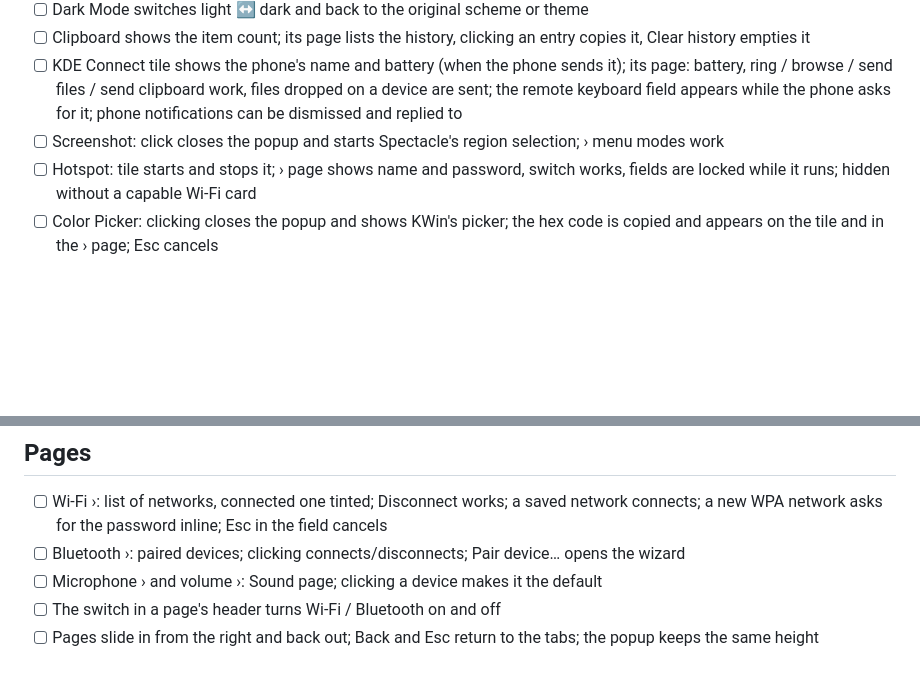
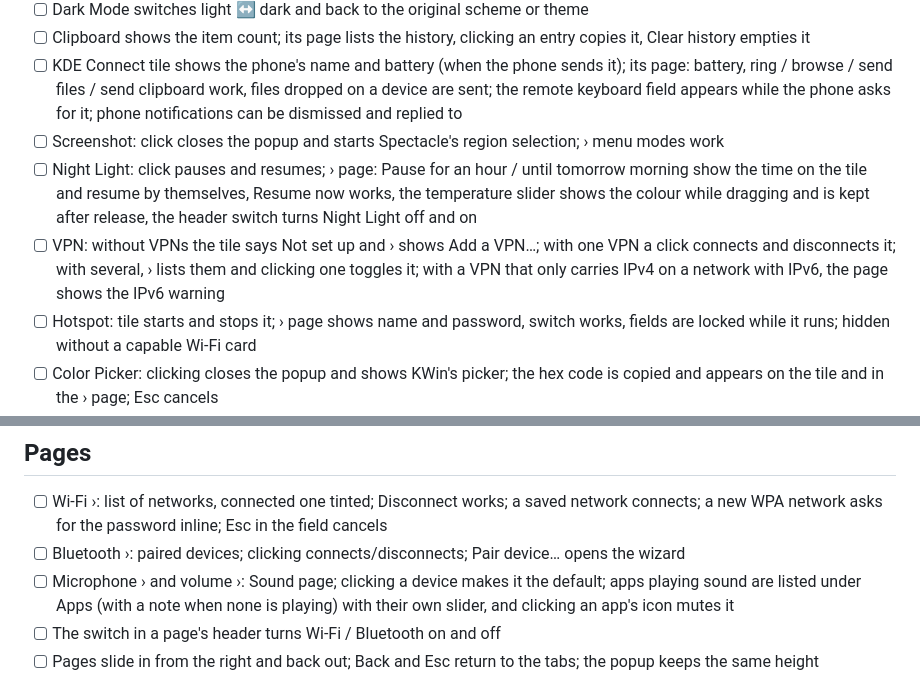
Before and after one commit to PcmciaKai/Laetum-Control-Center, a Markdown page: docs/TESTING.md, 2 parts joined by grey strips. Drawn GitHub-style; blank space fills up the shorter version.

```diff
--- a/docs/TESTING.md
+++ b/docs/TESTING.md
@@ -37,6 +37,8 @@ plasmoidviewer -a local.laetum.controlcenter -l bottomedge -f horizontal
 - [ ] Clipboard shows the item count; its page lists the history, clicking an entry copies it, Clear history empties it
 - [ ] KDE Connect tile shows the phone's name and battery (when the phone sends it); its page: battery, ring / browse / send files / send clipboard work, files dropped on a device are sent; the remote keyboard field appears while the phone asks for it; phone notifications can be dismissed and replied to
 - [ ] Screenshot: click closes the popup and starts Spectacle's region selection; › menu modes work
+- [ ] Night Light: click pauses and resumes; › page: Pause for an hour / until tomorrow morning show the time on the tile and resume by themselves, Resume now works, the temperature slider shows the colour while dragging and is kept after release, the header switch turns Night Light off and on
+- [ ] VPN: without VPNs the tile says Not set up and › shows Add a VPN…; with one VPN a click connects and disconnects it; with several, › lists them and clicking one toggles it; with a VPN that only carries IPv4 on a network with IPv6, the page shows the IPv6 warning
 - [ ] Hotspot: tile starts and stops it; › page shows name and password, switch works, fields are locked while it runs; hidden without a capable Wi-Fi card
 - [ ] Color Picker: clicking closes the popup and shows KWin's picker; the hex code is copied and appears on the tile and in the › page; Esc cancels
 - [ ] Tiles for missing hardware are hidden
@@ -61,7 +63,7 @@ plasmoidviewer -a local.laetum.controlcenter -l bottomedge -f horizontal
 
 - [ ] Wi-Fi ›: list of networks, connected one tinted; Disconnect works; a saved network connects; a new WPA network asks for the password inline; Esc in the field cancels
 - [ ] Bluetooth ›: paired devices; clicking connects/disconnects; Pair device… opens the wizard
-- [ ] Microphone › and volume ›: Sound page; clicking a device makes it the default
+- [ ] Microphone › and volume ›: Sound page; clicking a device makes it the default; apps playing sound are listed under Apps (with a note when none is playing) with their own slider, and clicking an app's icon mutes it
 - [ ] The switch in a page's header turns Wi-Fi / Bluetooth on and off
 - [ ] Pages slide in from the right and back out; Back and Esc return to the tabs; the popup keeps the same height
 
```
Also changed, not shown: README.md (+22 -9 lines), docs/screenshot-all-tiles.png, docs/screenshot.png, docs/settings.png, 15 other files.
